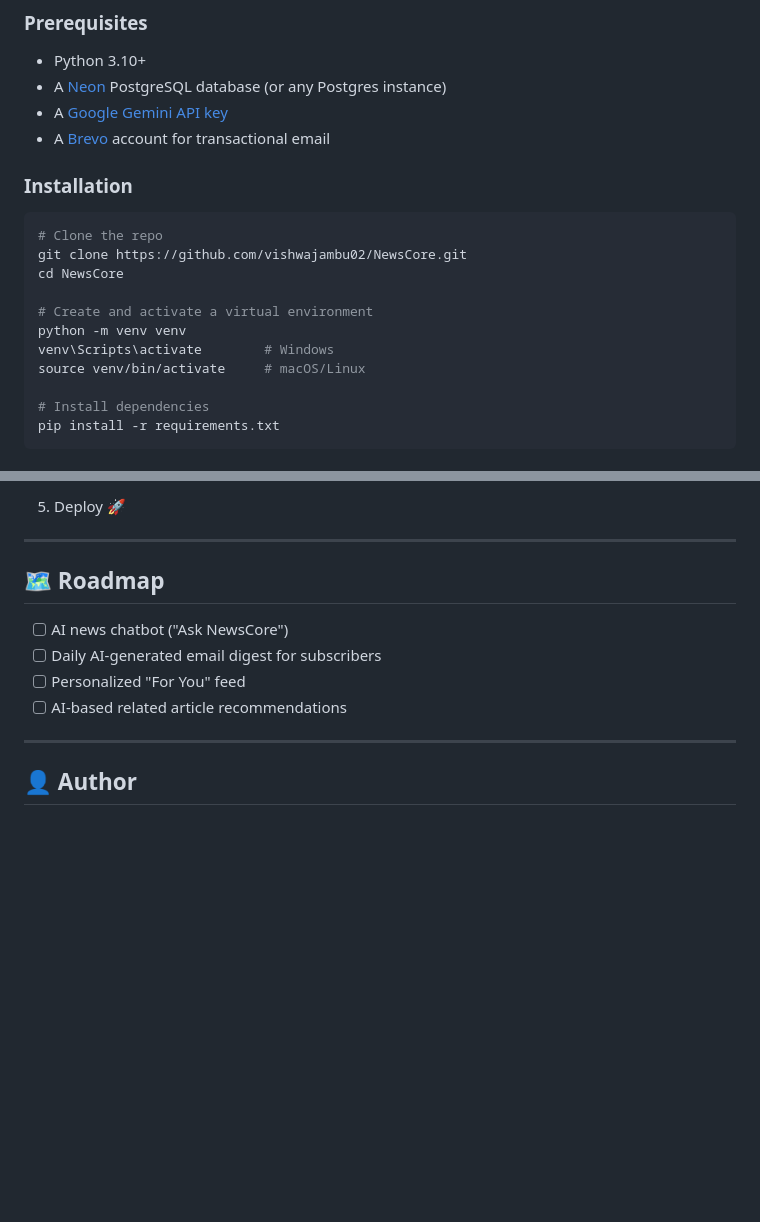
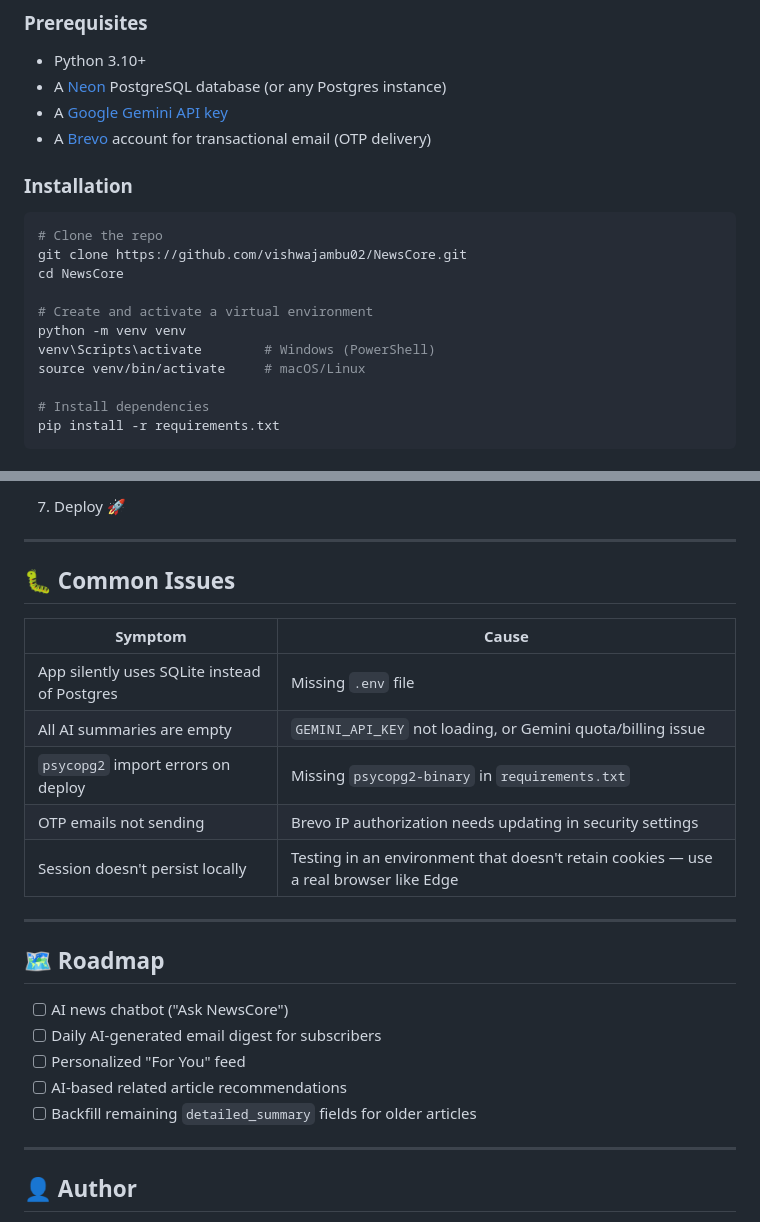
Before and after one commit to vishwajambu02/NewsCore, a Markdown page: README.md, 2 parts joined by grey strips. GitHub-like rendering; blank space fills up the shorter version.

````diff
--- a/README.md
+++ b/README.md
@@ -77,7 +85,7 @@ Built solo as a deep-dive into full-stack development: real-time data pipelines,
 - Python 3.10+
 - A [Neon](https://neon.tech) PostgreSQL database (or any Postgres instance)
 - A [Google Gemini API key](https://ai.google.dev/)
-- A [Brevo](https://www.brevo.com/) account for transactional email
+- A [Brevo](https://www.brevo.com/) account for transactional email (OTP delivery)
 
 ### Installation
 
@@ -88,7 +96,7 @@ cd NewsCore
 
 # Create and activate a virtual environment
 python -m venv venv
-venv\Scripts\activate        # Windows
+venv\Scripts\activate        # Windows (PowerShell)
 source venv/bin/activate     # macOS/Linux
 
 # Install dependencies
@@ -162,5 +181,17 @@ NewsCore is designed to deploy easily on **[Render](https://render.com)**:
    ```
-5. Deploy 🚀
+7. Deploy 🚀
+
+---
+
+## 🐛 Common Issues
+
+| Symptom | Cause |
+|---|---|
+| App silently uses SQLite instead of Postgres | Missing `.env` file |
+| All AI summaries are empty | `GEMINI_API_KEY` not loading, or Gemini quota/billing issue |
+| `psycopg2` import errors on deploy | Missing `psycopg2-binary` in `requirements.txt` |
+| OTP emails not sending | Brevo IP authorization needs updating in security settings |
+| Session doesn't persist locally | Testing in an environment that doesn't retain cookies — use a real browser like Edge |
 
 ---
 
@@ -170,6 +201,7 @@ NewsCore is designed to deploy easily on **[Render](https://render.com)**:
 - [ ] Daily AI-generated email digest for subscribers
 - [ ] Personalized "For You" feed
 - [ ] AI-based related article recommendations
+- [ ] Backfill remaining `detailed_summary` fields for older articles
 
 ---
 
````
Also changed, not shown: other parts of README.md (+47 -28 lines).
